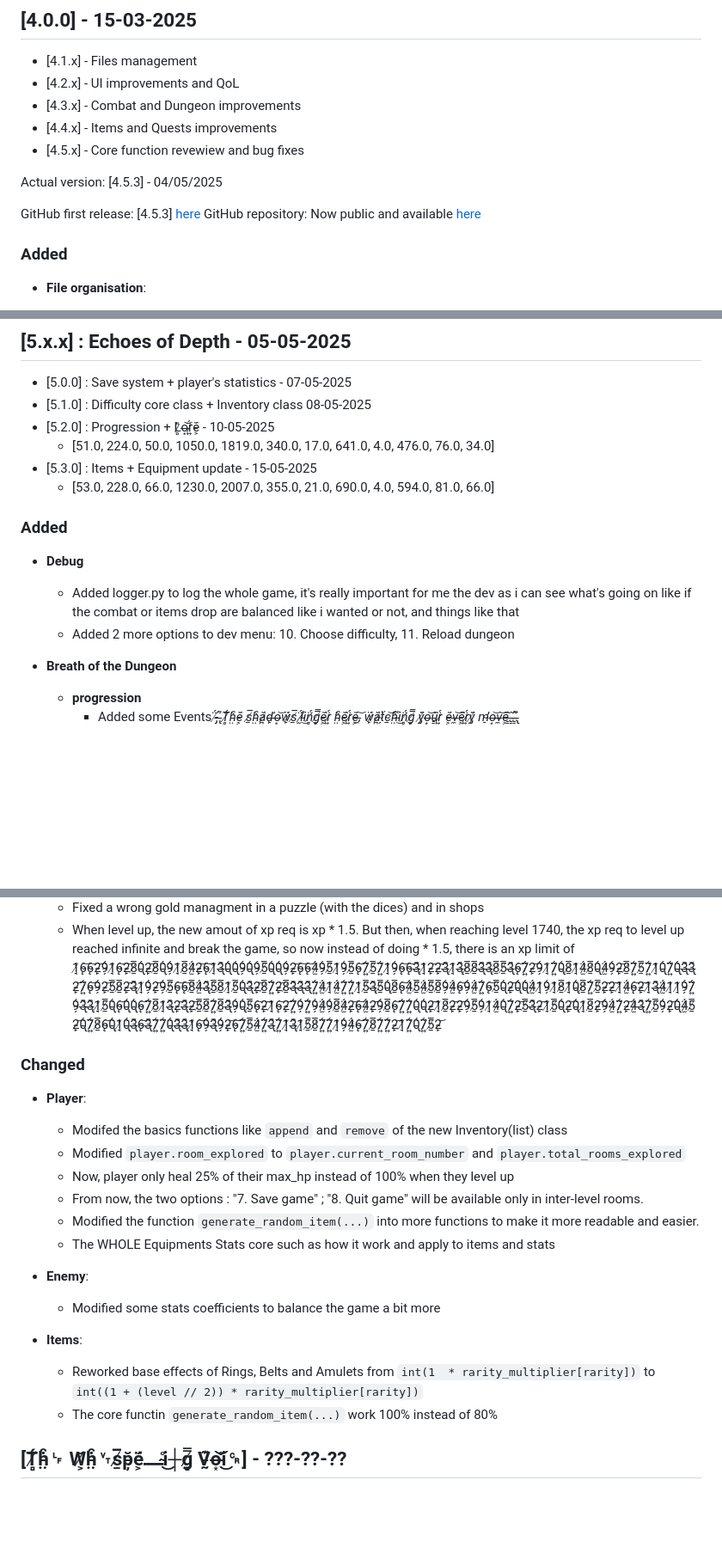
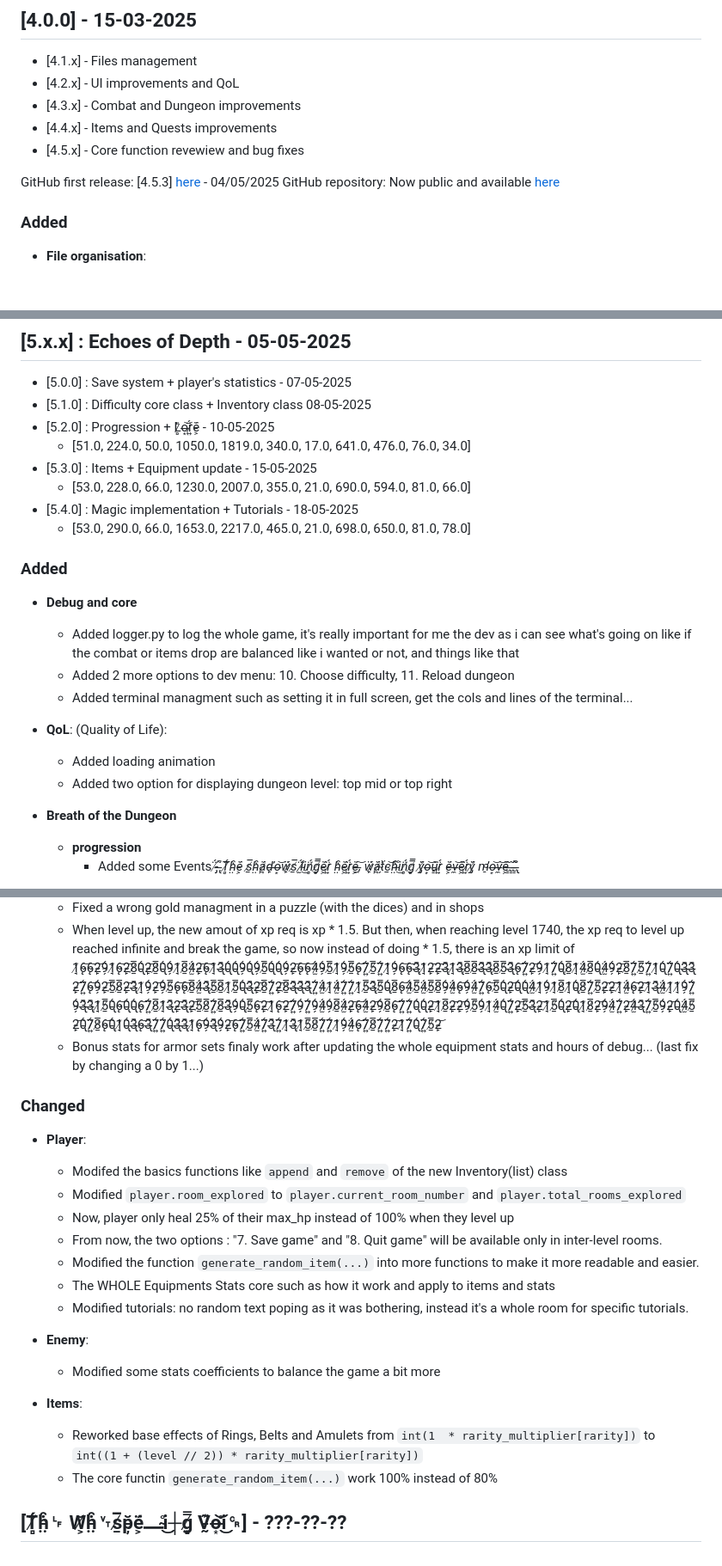
Before and after one commit to Dragondefer/Dungeon-Hunter, a Markdown page: CHANGELOG.md, 3 parts joined by grey strips. Shown: that part at 86% size. Drawn GitHub-style; blank space fills up the shorter version.

Commit message:
[5.4.0] - Log update
## [5.x.x] : Echoes of Depth - 05-05-2025
  - [5.0.0] : Save system + player's statistics - 07-05-2025
  - [5.1.0] : Difficulty core class + Inventory class 08-05-2025
  - [5.2.0] : Progression + L̷̻̎o̶͙͝r̷͍̈́ë̵͕́ - 10-05-2025
    - [51.0, 224.0, 50.0, 1050.0, 1819.0, 340.0, 17.0, 641.0, 476.0, 76.0, 34.0]
  - [5.3.0] : Items + Equipment update - 15-05-2025
    - [53.0, 228.0, 66.0, 1230.0, 2007.0, 355.0, 21.0, 690.0, 594.0, 81.0, 66.0]
  - [5.4.0] : Magic implementation + Tutorials - 18-05-2025
    - [53.0, 290.0, 66.0, 1653.0, 2217.0, 465.0, 21.0, 698.0, 650.0, 81.0, 78.0]

```diff
--- a/CHANGELOG.md
+++ b/CHANGELOG.md
@@ -466,9 +466,7 @@ This 2,800+ line update introduces 40+ new mechanical systems and refines 75+ co
   - [4.4.x] - Items and Quests improvements
   - [4.5.x] - Core function revewiew and bug fixes
 
-Actual version: [4.5.3] - 04/05/2025
-
-GitHub first release: [4.5.3] [here](https://github.com/Dragondefer/Dungeon-Hunter/releases/tag/v4.5.3)
+GitHub first release: [4.5.3] [here](https://github.com/Dragondefer/Dungeon-Hunter/releases/tag/v4.5.3) - 04/05/2025
 GitHub repository: Now public and available [here](https://github.com/Dragondefer/Dungeon-Hunter)
 
 ### Added
@@ -562,14 +560,21 @@ Need to be fixed in the future:
   - [5.0.0] : Save system + player's statistics - 07-05-2025
   - [5.1.0] : Difficulty core class + Inventory class 08-05-2025
   - [5.2.0] : Progression + L̷̻̎o̶͙͝r̷͍̈́ë̵͕́ - 10-05-2025
-    - [51.0, 224.0, 50.0, 1050.0, 1819.0, 340.0, 17.0, 641.0, 4.0, 476.0, 76.0, 34.0]
+    - [51.0, 224.0, 50.0, 1050.0, 1819.0, 340.0, 17.0, 641.0, 476.0, 76.0, 34.0]
   - [5.3.0] : Items + Equipment update - 15-05-2025
-    - [53.0, 228.0, 66.0, 1230.0, 2007.0, 355.0, 21.0, 690.0, 4.0, 594.0, 81.0, 66.0]
+    - [53.0, 228.0, 66.0, 1230.0, 2007.0, 355.0, 21.0, 690.0, 594.0, 81.0, 66.0]
+  - [5.4.0] : Magic implementation + Tutorials - 18-05-2025
+    - [53.0, 290.0, 66.0, 1653.0, 2217.0, 465.0, 21.0, 698.0, 650.0, 81.0, 78.0]
 
 ### Added
-- **Debug**
+- **Debug and core**
   - Added logger.py to log the whole game, it's really important for me the dev as i can see what's going on like if the combat or items drop are balanced like i wanted or not, and things like that
   - Added 2 more options to dev menu: 10. Choose difficulty, 11. Reload dungeon
+  - Added terminal managment such as setting it in full screen, get the cols and lines of the terminal...
+
+- **QoL**: (Quality of Life):
+  - Added loading animation
+  - Added two option for displaying dungeon level: top mid or top right
 
 - **Breath of the Dungeon**
   - **progression**
@@ -602,15 +607,18 @@ Need to be fixed in the future:
   - Fixed player.mode who returned a NoneType instead of a difficulty class like NormalMode()
   - Fixed a wrong gold managment in a puzzle (with the dices) and in shops
   - When level up, the new amout of xp req is xp * 1.5. But then, when reaching level 1740, the xp req to level up reached infinite and break the game, so now instead of doing * 1.5, there is an xp limit of 1̸̘̓6̴̨͝6̴̨͝2̴̙͝9̴̗̈́1̸̘̓6̴̨͝2̴̙͝8̸̱̅0̵̢̈́2̴̙͝8̸̱̅0̵̢̈́9̴̗̈́1̸̘̓8̸̱̅4̷̫̈́2̴̙͝6̴̨͝1̸̘̓3̶̢͌0̵̢̈́0̵̢̈́9̴̗̈́0̵̢̈́9̴̗̈́5̸̱̅0̵̢̈́0̵̢̈́9̴̗̈́2̴̙͝6̴̨͝6̴̨͝4̷̫̈́9̴̗̈́5̸̱̅1̸̘̓9̴̗̈́5̸̱̅6̴̨͝7̷͍̈́5̸̱̅7̷͍̈́1̸̘̓9̴̗̈́6̴̨͝6̴̨͝3̶̢͌1̸̘̓2̴̙͝2̴̙͝3̶̢͌1̸̘̓3̶̢͌8̸̱̅8̸̱̅3̶̢͌3̶̢͌8̸̱̅5̸̱̅3̶̢͌6̴̨͝7̷͍̈́2̴̙͝9̴̗̈́1̸̘̓7̷͍̈́0̵̢̈́8̸̱̅1̸̘̓4̷̫̈́8̸̱̅0̵̢̈́4̷̫̈́9̴̗̈́2̴̙͝8̸̱̅7̷͍̈́5̸̱̅7̷͍̈́1̸̘̓0̵̢̈́7̷͍̈́0̵̢̈́3̶̢͌3̶̢͌2̴̙͝7̷͍̈́6̴̨͝9̴̗̈́2̴̙͝5̸̱̅8̸̱̅2̴̙͝3̶̢͌1̸̘̓9̴̗̈́2̴̙͝9̴̗̈́5̸̱̅6̴̨͝6̴̨͝8̸̱̅4̷̫̈́3̶̢͌5̸̱̅8̸̱̅1̸̘̓5̸̱̅0̵̢̈́3̶̢͌2̴̙͝8̸̱̅7̷͍̈́2̴̙͝8̸̱̅3̶̢͌3̶̢͌3̶̢͌7̷͍̈́4̷̫̈́1̸̘̓4̷̫̈́7̷͍̈́7̷͍̈́1̸̘̓5̸̱̅3̶̢͌5̸̱̅0̵̢̈́8̸̱̅6̴̨͝4̷̫̈́5̸̱̅4̷̫̈́5̸̱̅8̸̱̅9̴̗̈́4̷̫̈́6̴̨͝9̴̗̈́4̷̫̈́7̷͍̈́6̴̨͝5̸̱̅0̵̢̈́2̴̙͝0̵̢̈́0̵̢̈́4̷̫̈́1̸̘̓9̴̗̈́1̸̘̓8̸̱̅1̸̘̓0̵̢̈́8̸̱̅7̷͍̈́5̸̱̅2̴̙͝2̴̙͝1̸̘̓4̷̫̈́6̴̨͝2̴̙͝1̸̘̓3̶̢͌4̷̫̈́1̸̘̓1̸̘̓9̴̗̈́7̷͍̈́9̴̗̈́3̶̢͌3̶̢͌1̸̘̓5̸̱̅0̵̢̈́6̴̨͝0̵̢̈́0̵̢̈́6̴̨͝7̷͍̈́8̸̱̅1̸̘̓3̶̢͌2̴̙͝3̶̢͌2̴̙͝5̸̱̅8̸̱̅7̷͍̈́8̸̱̅3̶̢͌9̴̗̈́0̵̢̈́5̸̱̅6̴̨͝2̴̙͝1̸̘̓6̴̨͝2̴̙͝7̷͍̈́9̴̗̈́7̷͍̈́9̴̗̈́4̷̫̈́9̴̗̈́8̸̱̅4̷̫̈́2̴̙͝6̴̨͝4̷̫̈́2̴̙͝9̴̗̈́8̸̱̅6̴̨͝7̷͍̈́7̷͍̈́0̵̢̈́0̵̢̈́2̴̙͝1̸̘̓8̸̱̅2̴̙͝2̴̙͝9̴̗̈́5̸̱̅9̴̗̈́1̸̘̓4̷̫̈́0̵̢̈́7̷͍̈́2̴̙͝5̸̱̅3̶̢͌2̴̙͝1̸̘̓5̸̱̅0̵̢̈́2̴̙͝0̵̢̈́1̸̘̓8̸̱̅2̴̙͝9̴̗̈́4̷̫̈́7̷͍̈́2̴̙͝4̷̫̈́3̶̢͌7̷͍̈́5̸̱̅9̴̗̈́2̴̙͝0̵̢̈́4̷̫̈́5̸̱̅2̴̙͝0̵̢̈́7̷͍̈́8̸̱̅6̴̨͝0̵̢̈́1̸̘̓0̵̢̈́3̶̢͌6̴̨͝3̶̢͌7̷͍̈́7̷͍̈́0̵̢̈́3̶̢͌3̶̢͌1̸̘̓6̴̨͝9̴̗̈́3̶̢͌9̴̗̈́2̴̙͝6̴̨͝7̷͍̈́5̸̱̅4̷̫̈́7̷͍̈́3̶̢͌7̷͍̈́1̸̘̓3̶̢͌1̸̘̓5̸̱̅8̸̱̅7̷͍̈́7̷͍̈́1̸̘̓9̴̗̈́4̷̫̈́6̴̨͝7̷͍̈́8̸̱̅7̷͍̈́7̷͍̈́2̴̙͝1̸̘̓7̷͍̈́0̵̢̈́7̷͍̈́5̸̱̅2̴̙͝
+  - Bonus stats for armor sets finaly work after updating the whole equipment stats and hours of debug... (last fix by changing a 0 by 1...)
+
 
 ### Changed
 - **Player**:
   - Modifed the basics functions like `append` and `remove` of the new Inventory(list) class
   - Modified `player.room_explored` to `player.current_room_number` and `player.total_rooms_explored`
   - Now, player only heal 25% of their max_hp instead of 100% when they level up
-  - From now, the two options : "7. Save game" ; "8. Quit game" will be available only in inter-level rooms.
+  - From now, the two options : "7. Save game" and "8. Quit game" will be available only in inter-level rooms.
   - Modified the function `generate_random_item(...)` into more functions to make it more readable and easier.
   - The WHOLE Equipments Stats core such as how it work and apply to items and stats
+  - Modified tutorials: no random text poping as it was bothering, instead it's a whole room for specific tutorials.
 
 - **Enemy**:
   - Modified some stats coefficients to balance the game a bit more
@@ -656,11 +664,4 @@ Need to be fixed in the future:
 
 
 
-
-
-
-
-
-
-
 ## [T̸̻̈́h̵̤͒␊ W̸͕̆h̵̤͒␋s̸̱̅p̵̦̆ë̵͕́⎼i̴̊͜┼g̸̻̿ V̵̰͊o̶͙͝i̴̊͜␍] - ???-??-??
```
Also changed, not shown: other parts of CHANGELOG.md (+5 -5 lines).
